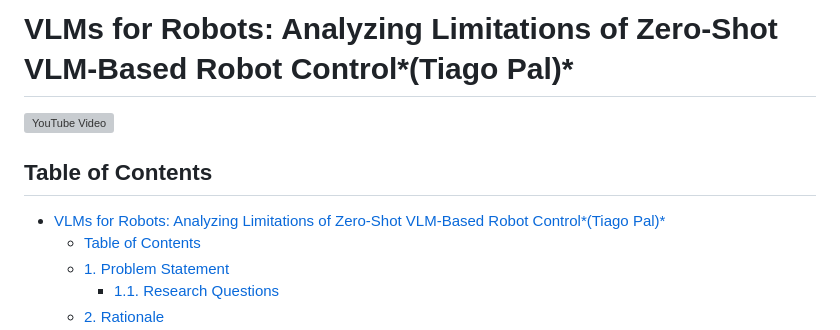
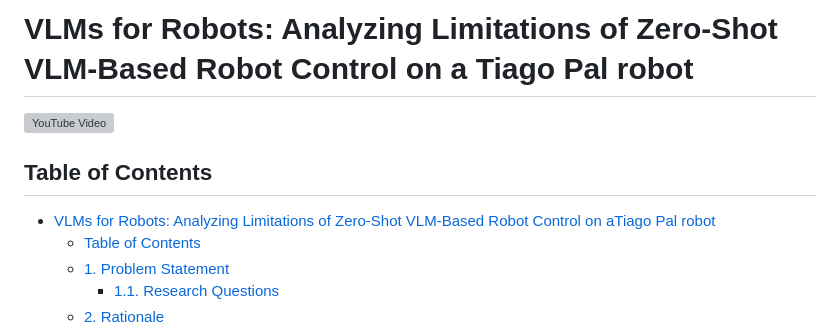
Before and after one commit to Omoshirokunai/ros_llm_ws_pal, a Markdown page: README.md, the part around the change. GitHub-like rendering; grey boxes are pictures that could not be loaded.

```diff
--- a/README.md
+++ b/README.md
@@ -1,10 +1,10 @@
-# VLMs for Robots:  Analyzing Limitations of Zero-Shot VLM-Based Robot Control*(Tiago Pal)*
+# VLMs for Robots:  Analyzing Limitations of Zero-Shot VLM-Based Robot Control on a Tiago Pal robot
 
 [![YouTube Video](https://img.youtube.com/vi/oC8lpK0tnGA/0.jpg)](https://www.youtube.com/watch?v=oC8lpK0tnGA "Gemini, LLMs for Robots")
 
 ## Table of Contents
 
-- [VLMs for Robots:  Analyzing Limitations of Zero-Shot VLM-Based Robot Control\*(Tiago Pal)\*](#vlms-for-robots--analyzing-limitations-of-zero-shot-vlm-based-robot-controltiago-pal)
+- [VLMs for Robots:  Analyzing Limitations of Zero-Shot VLM-Based Robot Control on aTiago Pal robot](#vlms-for-robots--analyzing-limitations-of-zero-shot-vlm-based-robot-control-on-a-tiago-pal-robot)
   - [Table of Contents](#table-of-contents)
   - [1. Problem Statement](#1-problem-statement)
     - [1.1. Research Questions](#11-research-questions)
```
